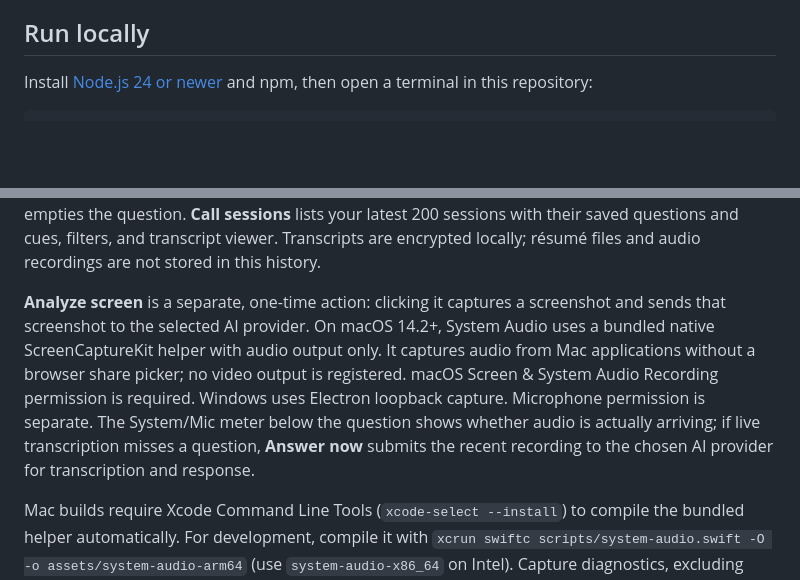
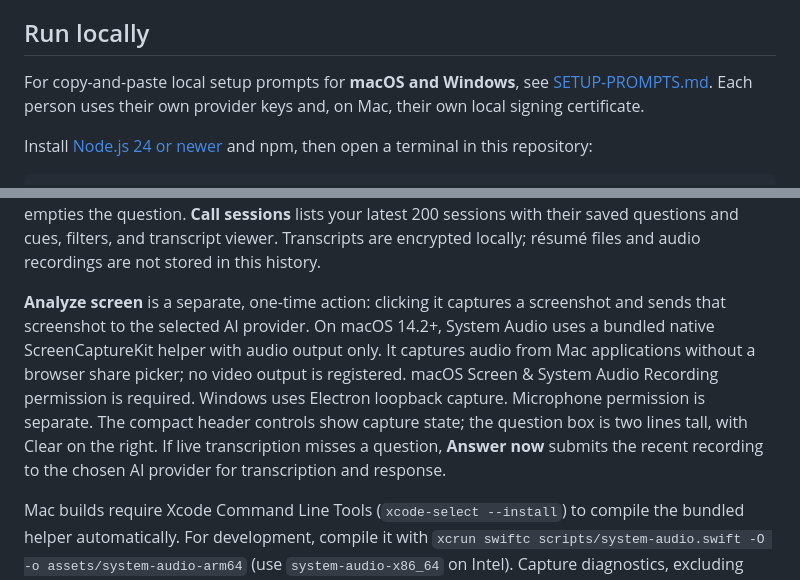
Before and after one commit to MohanSai9257/CueCard, a Markdown page: README.md, 2 parts joined by grey strips. Rendered like a GitHub page; blank space fills up the shorter version.

Commit message:
Document local assistant setup for macOS and Windows

```diff
--- a/README.md
+++ b/README.md
@@ -3,6 +3,8 @@
 CueCard is a local Mac and Windows desktop app for live transcription and context-grounded speaking cues. Its setup form, résumé parsing, floating assistant, and audio capture run in Electron. No website or local server is required. Internet access is required for Deepgram transcription and the selected AI provider.
 
 ## Run locally
+
+For copy-and-paste local setup prompts for **macOS and Windows**, see [SETUP-PROMPTS.md](SETUP-PROMPTS.md). Each person uses their own provider keys and, on Mac, their own local signing certificate.
 
 Install [Node.js 24 or newer](https://nodejs.org/en/download) and npm, then open a terminal in this repository:
 
@@ -33,7 +35,7 @@ Keys are encrypted with Electron safeStorage, whose encryption key is protected
 
 Open **Create session** and add your role, company, job description, PDF/DOCX résumé, and answer instructions, then start a session. Saved credentials are loaded automatically. In the floating window, enable **System Audio** and/or **My Mic** independently, or type a question in the question box. Select **Answer now** to request a cue. **Previous** and **Next** browse saved cues from this session. **Clear** empties the question. **Call sessions** lists your latest 200 sessions with their saved questions and cues, filters, and transcript viewer. Transcripts are encrypted locally; résumé files and audio recordings are not stored in this history.
 
-**Analyze screen** is a separate, one-time action: clicking it captures a screenshot and sends that screenshot to the selected AI provider. On macOS 14.2+, System Audio uses a bundled native ScreenCaptureKit helper with audio output only. It captures audio from Mac applications without a browser share picker; no video output is registered. macOS Screen & System Audio Recording permission is required. Windows uses Electron loopback capture. Microphone permission is separate. The System/Mic meter below the question shows whether audio is actually arriving; if live transcription misses a question, **Answer now** submits the recent recording to the chosen AI provider for transcription and response.
+**Analyze screen** is a separate, one-time action: clicking it captures a screenshot and sends that screenshot to the selected AI provider. On macOS 14.2+, System Audio uses a bundled native ScreenCaptureKit helper with audio output only. It captures audio from Mac applications without a browser share picker; no video output is registered. macOS Screen & System Audio Recording permission is required. Windows uses Electron loopback capture. Microphone permission is separate. The compact header controls show capture state; the question box is two lines tall, with Clear on the right. If live transcription misses a question, **Answer now** submits the recent recording to the chosen AI provider for transcription and response.
 
 Mac builds require Xcode Command Line Tools (`xcode-select --install`) to compile the bundled helper automatically. For development, compile it with `xcrun swiftc scripts/system-audio.swift -O -o assets/system-audio-arm64` (use `system-audio-x86_64` on Intel). Capture diagnostics, excluding keys and recorded audio, are stored in `~/Library/Logs/CueCard/audio-capture.log`.
 
```
Also changed, not shown: SETUP-PROMPTS.md (added, +43 -0 lines).
